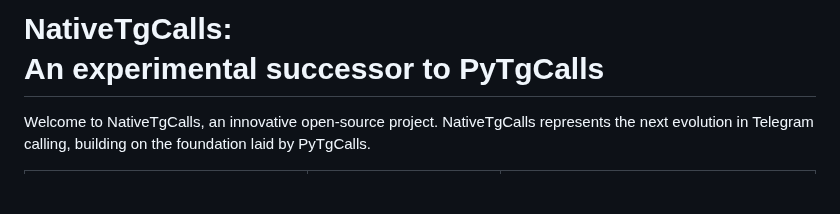
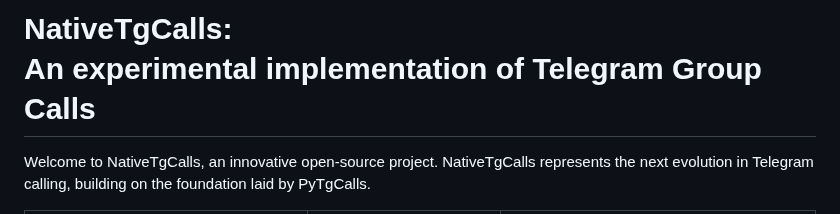
Before and after one commit to pytgcalls/ntgcalls, a Markdown page: README.md, the part around the change. Rendered like a GitHub page; blank space fills up the shorter version.

```diff
--- a/README.md
+++ b/README.md
@@ -1,4 +1,4 @@
-# NativeTgCalls: <br/>  An experimental successor to PyTgCalls
+# NativeTgCalls: <br/>  An experimental implementation of Telegram Group Calls
 Welcome to NativeTgCalls, an innovative open-source project. NativeTgCalls represents the next evolution in Telegram calling, building on the foundation laid by PyTgCalls.
 
 |                                                                                         Powerful                                                                                          |                                                                                 Simple                                                                                 |                                                                                                   Light                                                                                                    |
```
